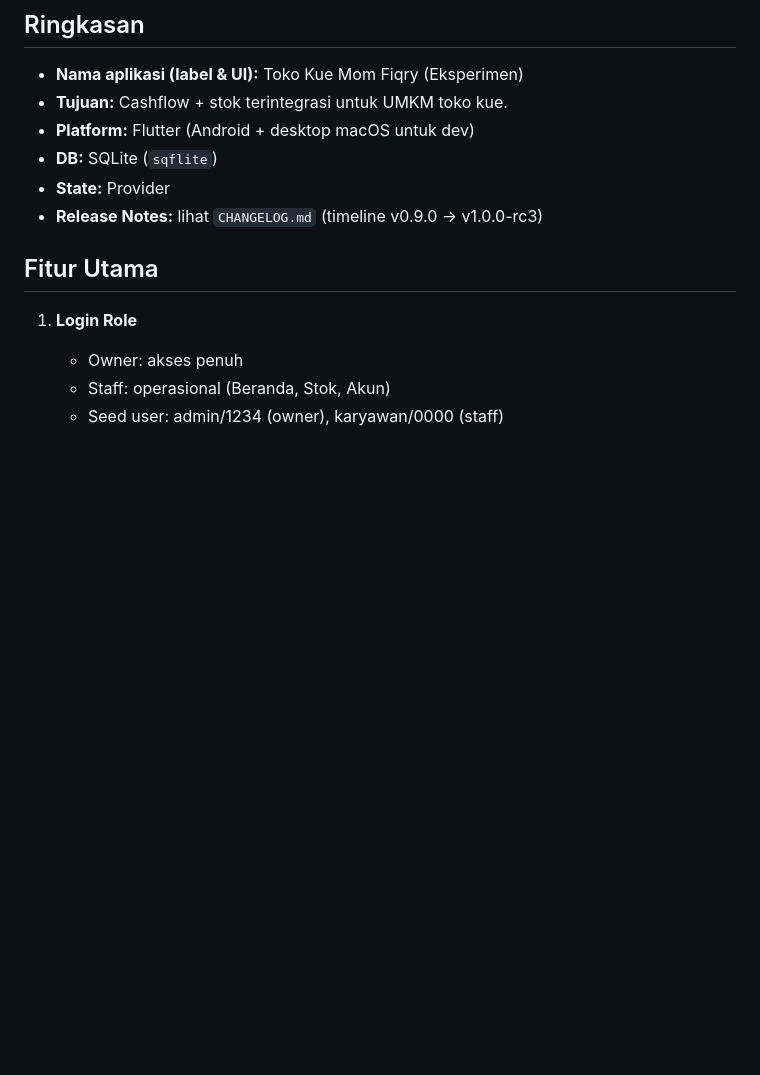
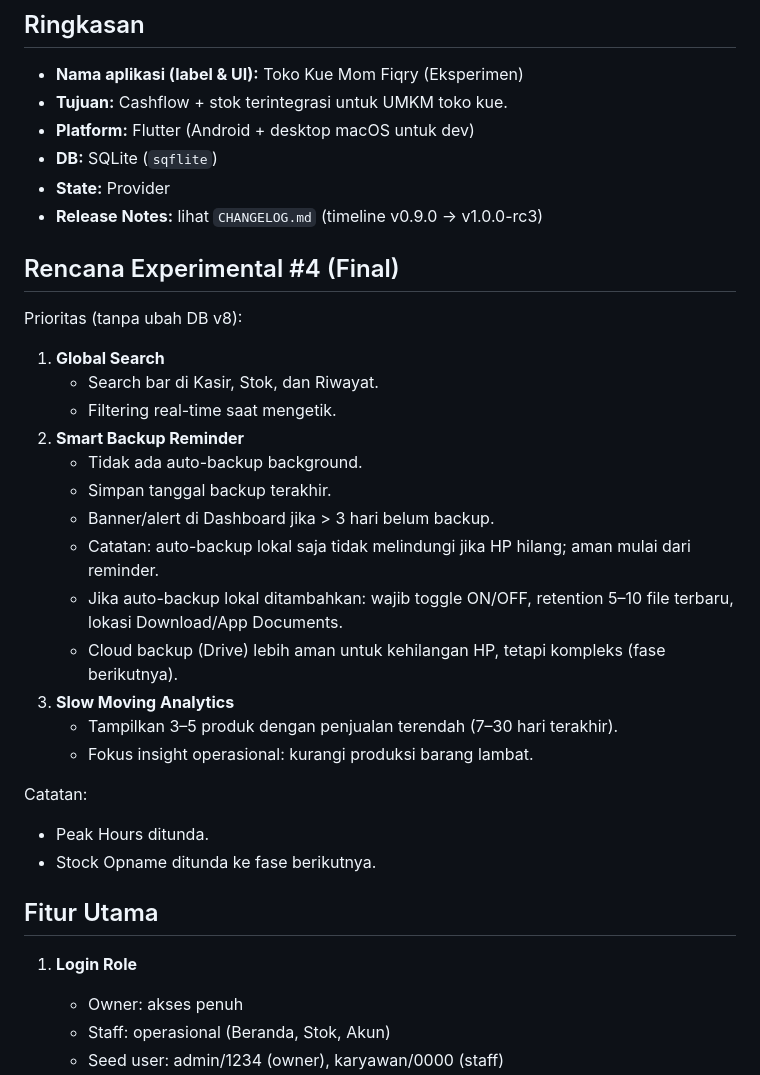
Before and after one commit to aryasbookm/mom_fikri_cashflow_experiment, a Markdown page: PROJECT_NOTES.md, the part around the change. Rendered like a GitHub page; blank space fills up the shorter version.

Commit message:
unc: update experimental #4 plan

```diff
--- a/PROJECT_NOTES.md
+++ b/PROJECT_NOTES.md
@@ -7,6 +7,26 @@
 - **DB:** SQLite (`sqflite`)
 - **State:** Provider
 - **Release Notes:** lihat `CHANGELOG.md` (timeline v0.9.0 → v1.0.0-rc3)
+
+## Rencana Experimental #4 (Final)
+Prioritas (tanpa ubah DB v8):
+1. **Global Search**
+   - Search bar di Kasir, Stok, dan Riwayat.
+   - Filtering real-time saat mengetik.
+2. **Smart Backup Reminder**
+   - Tidak ada auto-backup background.
+   - Simpan tanggal backup terakhir.
+   - Banner/alert di Dashboard jika > 3 hari belum backup.
+   - Catatan: auto-backup lokal saja tidak melindungi jika HP hilang; aman mulai dari reminder.
+   - Jika auto-backup lokal ditambahkan: wajib toggle ON/OFF, retention 5–10 file terbaru, lokasi Download/App Documents.
+   - Cloud backup (Drive) lebih aman untuk kehilangan HP, tetapi kompleks (fase berikutnya).
+3. **Slow Moving Analytics**
+   - Tampilkan 3–5 produk dengan penjualan terendah (7–30 hari terakhir).
+   - Fokus insight operasional: kurangi produksi barang lambat.
+
+Catatan:
+- Peak Hours ditunda.
+- Stock Opname ditunda ke fase berikutnya.
 
 ## Fitur Utama
 1. **Login Role**
```
Also changed, not shown: CHANGELOG.md (+10 -0 lines), spec.md (+20 -0 lines).
